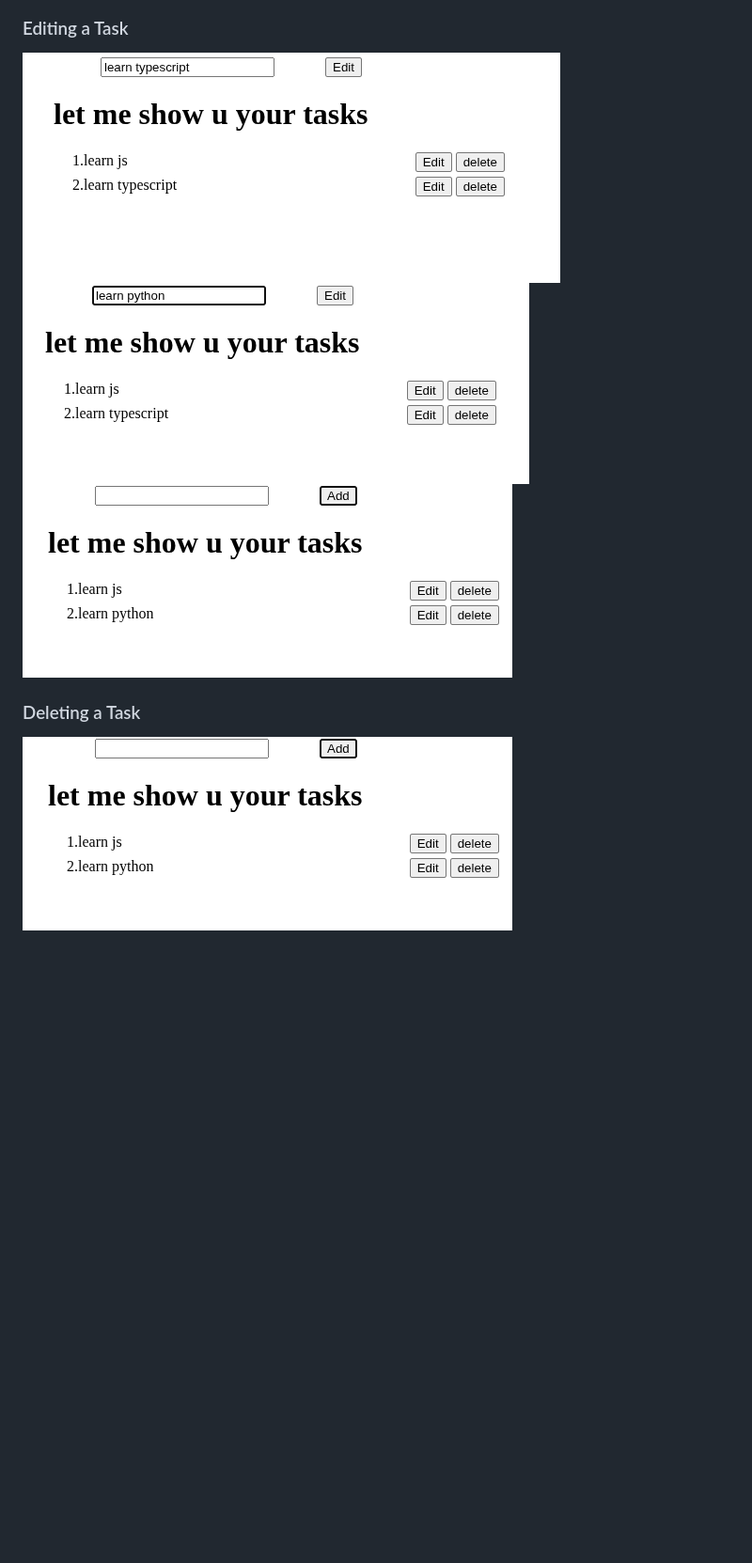
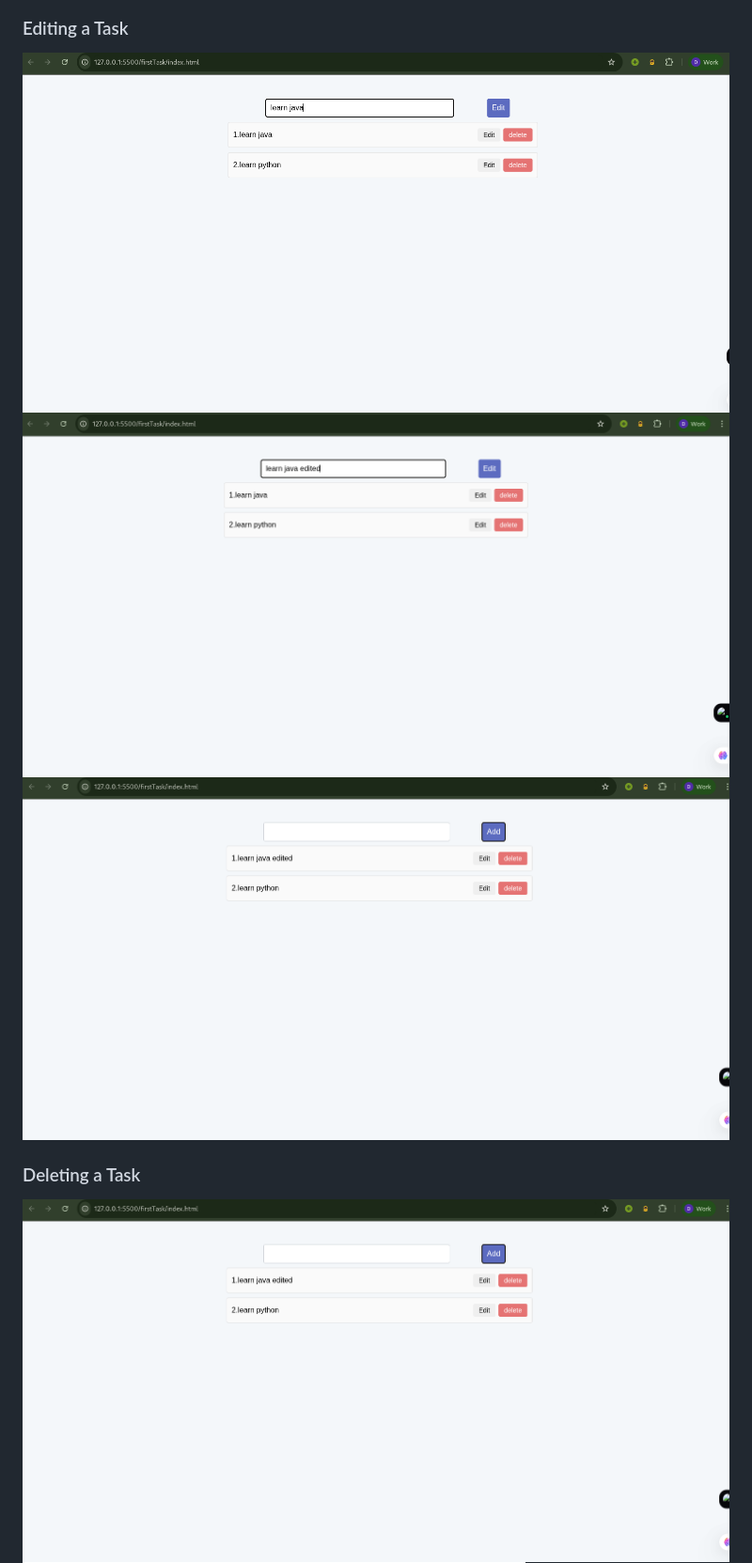
Before and after one commit to danipy2/todolistapp, a Markdown page: firstTask/README.md, the part around one of its changes. Shown at 94% size. Rendered like a GitHub page; pictures changed too: firstTask/screenshots/edit1.png (added), firstTask/screenshots/edit2.png (added), firstTask/screenshots/edit3.png (added); blank space fills up the shorter version.

```diff
--- a/firstTask/README.md
+++ b/firstTask/README.md
@@ -18,13 +18,13 @@ A simple todo list web application built using HTML, CSS, and JavaScript.
 
 ### Editing a Task
 
-![Screenshot](screenshots/edit-1.png)
-![Screenshot](screenshots/edit-2.png)
-![Screenshot](screenshots/edit-3.png)
+![Screenshot](screenshots/edit1.png)
+![Screenshot](screenshots/edit2.png)
+![Screenshot](screenshots/edit3.png)
 
 ### Deleting a Task
 
-![Screenshot](screenshots/edit-3.png)
+![Screenshot](screenshots/edit3.png)
 ![Screenshot](screenshots/delete-1.png)
 
 ## How to Run
```
Also changed, not shown: other parts of firstTask/README.md (+3 -3 lines), firstTask/screenshots/add1.png (added), firstTask/screenshots/add2.png (added), firstTask/screenshots/delete1.png (added), 3 other files.
